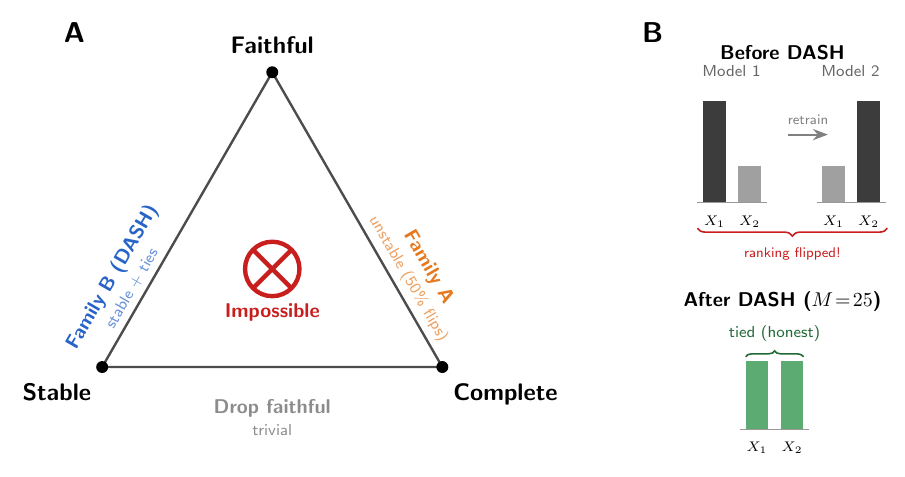
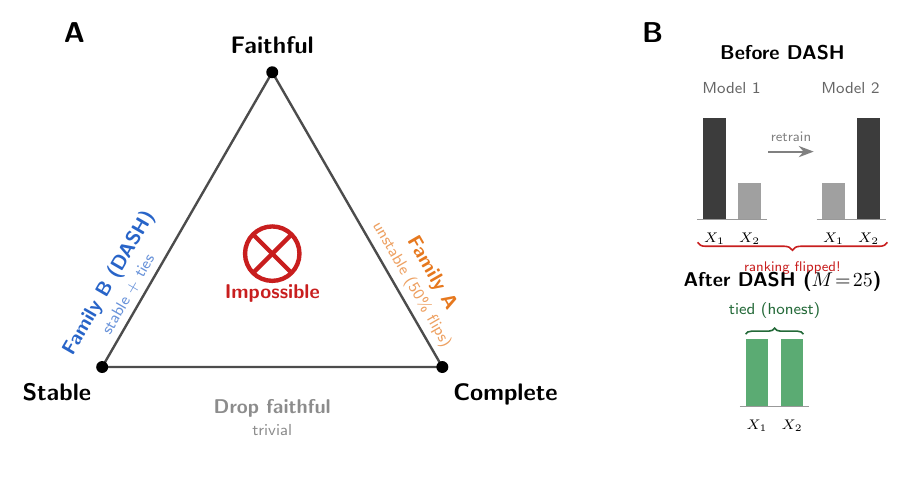
Before and after one commit to DrakeCaraker/dash-impossibility-lean, a LaTeX figure (paper/figures/trilemma.tex): the whole page. Compiled offline with pdfLaTeX.

Commit message:
fix: trilemma final polish — centered labels, balanced panels
Panel A:
- Edge labels at exact midpoints (0.50 not 0.48)
- Red X raised to (0, 2.0) for visual centering in triangle
- "Impossible" text properly spaced below

Panel B:
- Bar charts lowered 0.3 units for gap below "Before DASH"
- Retrain arrow centered between Model 1/2 (x: 0.75→1.55)
- Red brace adjusted to match new bar positions
- After DASH section raised for better vertical balance
- Before/After sections now equally weighted vertically

All 4 PDFs rebuilt.

Co-Authored-By: Claude Opus 4.6 (1M context) <noreply@anthropic.com>

```diff
--- a/paper/figures/trilemma.tex
+++ b/paper/figures/trilemma.tex
@@ -108,78 +108,69 @@
     \node[anchor=south, font=\sffamily\bfseries]
       at (1.0, 5.6) {Before DASH};
 
-    % Model 1 (left bar chart)
-    \begin{scope}[shift={(-0.4, 3.2)}]
+    % Model 1 (left bar chart) — lowered for gap below title
+    \begin{scope}[shift={(-0.4, 2.9)}]
       \node[anchor=south, font=\sffamily\footnotesize, text=black!60]
         at (0.5, 2.1) {Model 1};
 
-      % Feature X1: tall
       \fill[bardark] (0, 0) rectangle (\barwidth, 1.8);
       \node[below=3pt, font=\sffamily\scriptsize] at (\barwidth/2, 0) {$X_1$};
 
-      % Feature X2: short
       \fill[barlight] (\barwidth+\gapwidth, 0)
         rectangle (2*\barwidth+\gapwidth, 0.65);
       \node[below=3pt, font=\sffamily\scriptsize]
         at (\barwidth+\gapwidth+\barwidth/2, 0) {$X_2$};
 
-      % Baseline
       \draw[black!40] (-0.1, 0) -- (2*\barwidth+\gapwidth+0.1, 0);
     \end{scope}
 
-    % "retrain" arrow
+    % "retrain" arrow — centered between Model 1 right edge and Model 2 left edge
     \draw[->, line width=1pt, black!50]
-      (1.1, 4.4) -- (1.8, 4.4)
+      (0.75, 4.1) -- (1.55, 4.1)
       node[midway, above=1pt, font=\sffamily\scriptsize, text=black!50] {retrain};
 
-    % Model 2 (right bar chart) — reversed
-    \begin{scope}[shift={(1.7, 3.2)}]
+    % Model 2 (right bar chart) — reversed, same lowered position
+    \begin{scope}[shift={(1.7, 2.9)}]
       \node[anchor=south, font=\sffamily\footnotesize, text=black!60]
         at (0.5, 2.1) {Model 2};
 
-      % Feature X1: short (flipped!)
       \fill[barlight] (0, 0) rectangle (\barwidth, 0.65);
       \node[below=3pt, font=\sffamily\scriptsize] at (\barwidth/2, 0) {$X_1$};
 
-      % Feature X2: tall (flipped!)
       \fill[bardark] (\barwidth+\gapwidth, 0)
         rectangle (2*\barwidth+\gapwidth, 1.8);
       \node[below=3pt, font=\sffamily\scriptsize]
         at (\barwidth+\gapwidth+\barwidth/2, 0) {$X_2$};
 
-      % Baseline
       \draw[black!40] (-0.1, 0) -- (2*\barwidth+\gapwidth+0.1, 0);
     \end{scope}
 
-    % Red brace annotation: ranking flipped (well below baselines)
+    % Red brace: ranking flipped — adjusted to match lowered bars
     \draw[impossiblered, thick, decorate,
           decoration={brace, amplitude=4pt, mirror}]
-      (-0.5, 2.75) -- (2.85, 2.75)
+      (-0.5, 2.5) -- (2.85, 2.5)
       node[midway, below=6pt, font=\sffamily\scriptsize,
            text=impossiblered] {ranking flipped!};
 
     % ----------------------------------------------------------
-    %  Bottom sub-panel: After DASH (M=25) — more vertical gap
+    %  Bottom sub-panel: After DASH (M=25) — raised for balance
     % ----------------------------------------------------------
     \node[anchor=south, font=\sffamily\bfseries]
-      at (1.0, 1.15) {After DASH ($M\!=\!25$)};
+      at (1.0, 1.5) {After DASH ($M\!=\!25$)};
 
     % Single bar chart — tied
-    \begin{scope}[shift={(0.35, -0.8)}]
-      % Feature X1
+    \begin{scope}[shift={(0.35, -0.4)}]
       \fill[dashgreen!80] (0, 0) rectangle (\barwidth, 1.2);
       \node[below=3pt, font=\sffamily\scriptsize] at (\barwidth/2, 0) {$X_1$};
 
-      % Feature X2 — same height (tied)
       \fill[dashgreen!80] (\barwidth+\gapwidth, 0)
         rectangle (2*\barwidth+\gapwidth, 1.2);
       \node[below=3pt, font=\sffamily\scriptsize]
         at (\barwidth+\gapwidth+\barwidth/2, 0) {$X_2$};
 
-      % Baseline
       \draw[black!40] (-0.1, 0) -- (2*\barwidth+\gapwidth+0.1, 0);
 
-      % Tie bracket above bars with label
+      % Tie bracket with label
       \draw[dashgreen!70!black, thick, decorate,
             decoration={brace, amplitude=3pt}]
         (0, 1.28) -- (2*\barwidth+\gapwidth, 1.28)
```
Also changed, not shown: paper/figures/trilemma.pdf, paper/main.pdf, paper/main_definitive.pdf, paper/figures/trilemma.tex (28 more changed lines), 2 other files.
